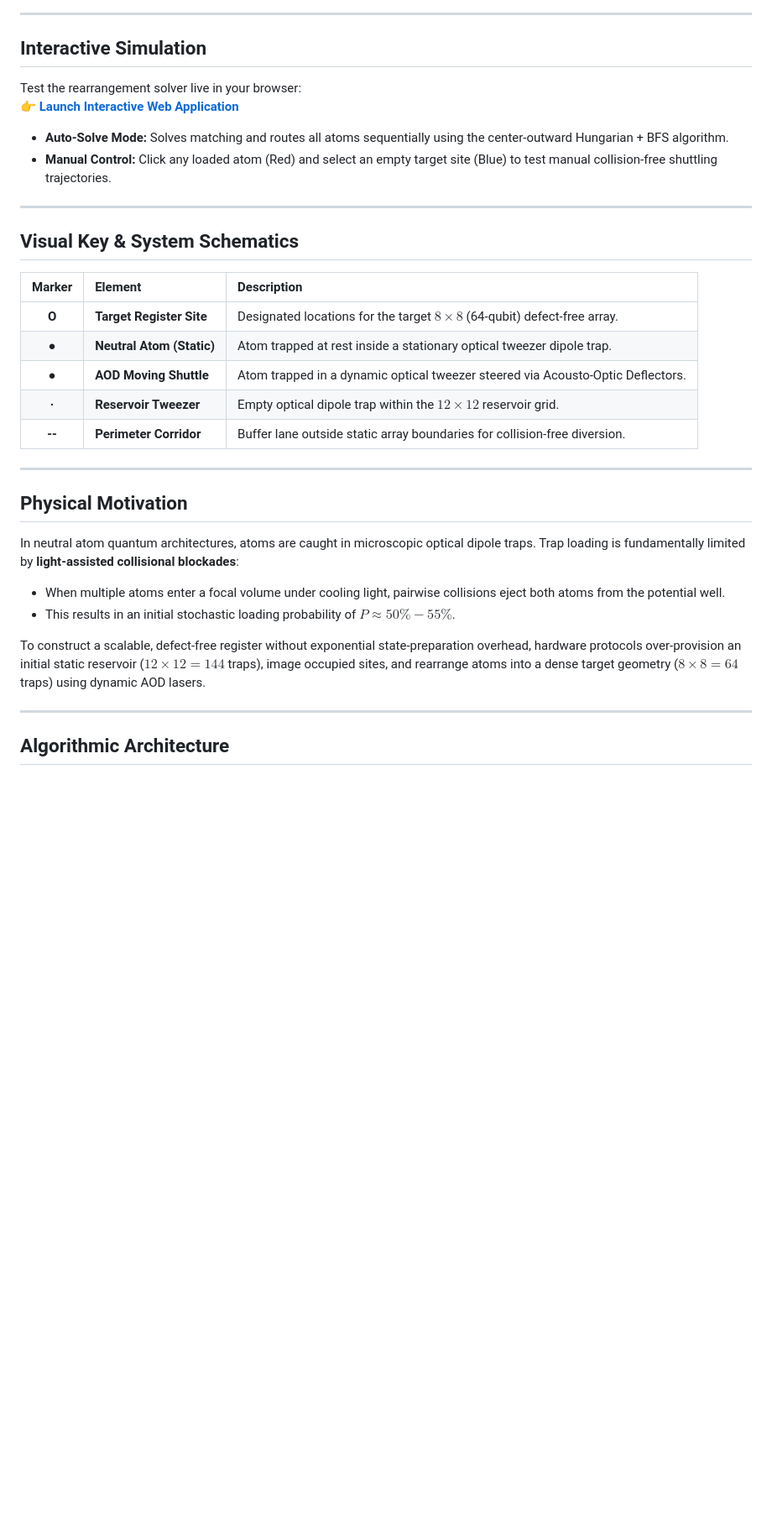
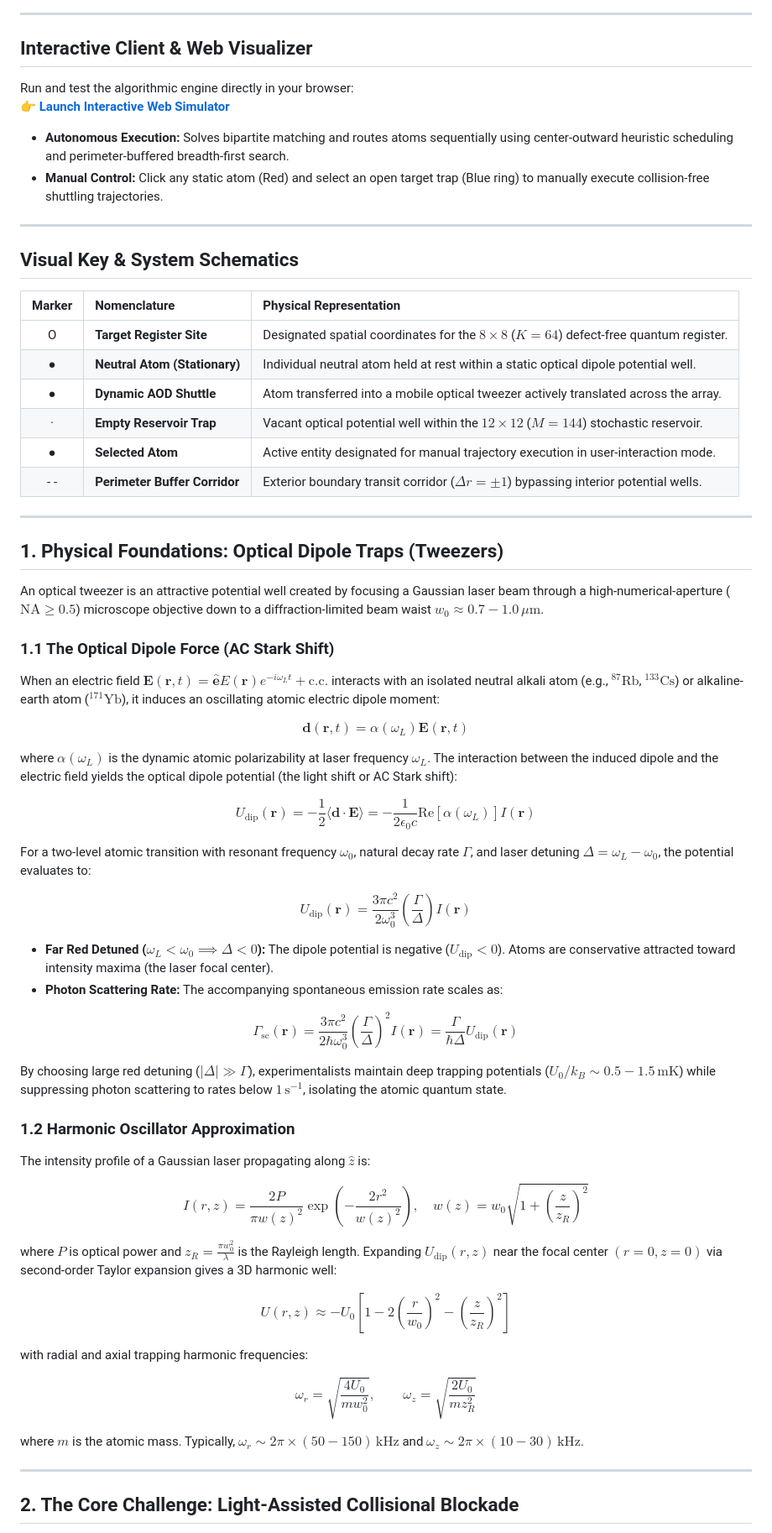
Before and after one commit to Swatee-05/neutral-atom-tweezer-rearrangement, a Markdown page: README.md, the part around one of its changes. Shown at 84% size. GitHub-like rendering; blank space fills up the shorter version.

```diff
--- a/README.md
+++ b/README.md
@@ -10,37 +11,69 @@ A motion-planning and routing pipeline for assembling defect-free neutral atom q
 
 ---
 
-## Interactive Simulation
+## Interactive Client & Web Visualizer
 
-Test the rearrangement solver live in your browser:
-👉 **[Launch Interactive Web Application](https://Swatee-05.github.io/neutral-atom-tweezer-rearrangement/)**
+Run and test the algorithmic engine directly in your browser:
+👉 **[Launch Interactive Web Simulator](https://Swatee-05.github.io/neutral-atom-tweezer-rearrangement/)**
 
-* **Auto-Solve Mode:** Solves matching and routes all atoms sequentially using the center-outward Hungarian + BFS algorithm.
-* **Manual Control:** Click any loaded atom (Red) and select an empty target site (Blue) to test manual collision-free shuttling trajectories.
+* **Autonomous Execution:** Solves bipartite matching and routes atoms sequentially using center-outward heuristic scheduling and perimeter-buffered breadth-first search.
+* **Manual Control:** Click any static atom (Red) and select an open target trap (Blue ring) to manually execute collision-free shuttling trajectories.
 
 ---
 
 ## Visual Key & System Schematics
 
-| Marker | Element | Description |
+| Marker | Nomenclature | Physical Representation |
 | :---: | :--- | :--- |
-| <span style="color:#38bdf8;">**O**</span> | **Target Register Site** | Designated locations for the target $8 \times 8$ (64-qubit) defect-free array. |
-| <span style="color:#f43f5e;">**●**</span> | **Neutral Atom (Static)** | Atom trapped at rest inside a stationary optical tweezer dipole trap. |
-| <span style="color:#10b981;">**●**</span> | **AOD Moving Shuttle** | Atom trapped in a dynamic optical tweezer steered via Acousto-Optic Deflectors. |
-| <span style="color:#475569;">**·**</span> | **Reservoir Tweezer** | Empty optical dipole trap within the $12 \times 12$ reservoir grid. |
-| <span style="color:#9333ea;">**--**</span> | **Perimeter Corridor** | Buffer lane outside static array boundaries for collision-free diversion. |
+| <span style="color:#38bdf8; font-weight:bold;">O</span> | **Target Register Site** | Designated spatial coordinates for the $8 \times 8$ ($K = 64$) defect-free quantum register. |
+| <span style="color:#f43f5e; font-weight:bold;">●</span> | **Neutral Atom (Stationary)** | Individual neutral atom held at rest within a static optical dipole potential well. |
+| <span style="color:#10b981; font-weight:bold;">●</span> | **Dynamic AOD Shuttle** | Atom transferred into a mobile optical tweezer actively translated across the array. |
+| <span style="color:#475569; font-weight:bold;">·</span> | **Empty Reservoir Trap** | Vacant optical potential well within the $12 \times 12$ ($M = 144$) stochastic reservoir. |
+| <span style="color:#fbbf24; font-weight:bold;">●</span> | **Selected Atom** | Active entity designated for manual trajectory execution in user-interaction mode. |
+| <span style="color:#9333ea; font-weight:bold;">- -</span> | **Perimeter Buffer Corridor** | Exterior boundary transit corridor ($\Delta r = \pm 1$) bypassing interior potential wells. |
 
 ---
 
-## Physical Motivation
+## 1. Physical Foundations: Optical Dipole Traps (Tweezers)
 
-In neutral atom quantum architectures, atoms are caught in microscopic optical dipole traps. Trap loading is fundamentally limited by **light-assisted collisional blockades**:
-* When multiple atoms enter a focal volume under cooling light, pairwise collisions eject both atoms from the potential well.
-* This results in an initial stochastic loading probability of $P \approx 50\% - 55\%$.
+An optical tweezer is an attractive potential well created by focusing a Gaussian laser beam through a high-numerical-aperture ($\text{NA} \ge 0.5$) microscope objective down to a diffraction-limited beam waist $w_0 \approx 0.7 - 1.0\,\mu\text{m}$.
 
-To construct a scalable, defect-free register without exponential state-preparation overhead, hardware protocols over-provision an initial static reservoir ($12 \times 12 = 144$ traps), image occupied sites, and rearrange atoms into a dense target geometry ($8 \times 8 = 64$ traps) using dynamic AOD lasers.
+### 1.1 The Optical Dipole Force (AC Stark Shift)
+When an electric field $\mathbf{E}(\mathbf{r}, t) = \hat{\mathbf{e}} E(\mathbf{r}) e^{-i\omega_L t} + \text{c.c.}$ interacts with an isolated neutral alkali atom (e.g., $^{87}\text{Rb}$, $^{133}\text{Cs}$) or alkaline-earth atom ($^{171}\text{Yb}$), it induces an oscillating atomic electric dipole moment:
+
+$$\mathbf{d}(\mathbf{r}, t) = \alpha(\omega_L) \mathbf{E}(\mathbf{r}, t)$$
+
+where $\alpha(\omega_L)$ is the dynamic atomic polarizability at laser frequency $\omega_L$. The interaction between the induced dipole and the electric field yields the optical dipole potential (the light shift or AC Stark shift):
+
+$$U_{\text{dip}}(\mathbf{r}) = -\frac{1}{2} \langle \mathbf{d} \cdot \mathbf{E} \rangle = -\frac{1}{2\epsilon_0 c} \text{Re}[\alpha(\omega_L)] I(\mathbf{r})$$
+
+For a two-level atomic transition with resonant frequency $\omega_0$, natural decay rate $\Gamma$, and laser detuning $\Delta = \omega_L - \omega_0$, the potential evaluates to:
+
+$$U_{\text{dip}}(\mathbf{r}) = \frac{3\pi c^2}{2 \omega_0^3} \left( \frac{\Gamma}{\Delta} \right) I(\mathbf{r})$$
+
+* **Far Red Detuned ($\omega_L < \omega_0 \implies \Delta < 0$):** The dipole potential is negative ($U_{\text{dip}} < 0$). Atoms are conservative attracted toward intensity maxima (the laser focal center).
+* **Photon Scattering Rate:** The accompanying spontaneous emission rate scales as:
+
+$$\Gamma_{\text{sc}}(\mathbf{r}) = \frac{3\pi c^2}{2\hbar \omega_0^3} \left( \frac{\Gamma}{\Delta} \right)^2 I(\mathbf{r}) = \frac{\Gamma}{\hbar \Delta} U_{\text{dip}}(\mathbf{r})$$
+
+By choosing large red detuning ($\vert{}\Delta\vert{} \gg \Gamma$), experimentalists maintain deep trapping potentials ($U_0 / k_B \sim 0.5 - 1.5\,\text{mK}$) while suppressing photon scattering to rates below $1\,\text{s}^{-1}$, isolating the atomic quantum state.
+
+### 1.2 Harmonic Oscillator Approximation
+The intensity profile of a Gaussian laser propagating along $\hat{z}$ is:
+
+$$I(r, z) = \frac{2P}{\pi w(z)^2} \exp\left( -\frac{2r^2}{w(z)^2} \right), \quad w(z) = w_0 \sqrt{1 + \left(\frac{z}{z_R}\right)^2}$$
+
+where $P$ is optical power and $z_R = \frac{\pi w_0^2}{\lambda}$ is the Rayleigh length. Expanding $U_{\text{dip}}(r, z)$ near the focal center $(r = 0, z = 0)$ via second-order Taylor expansion gives a 3D harmonic well:
+
+$$U(r, z) \approx -U_0 \left[ 1 - 2\left(\frac{r}{w_0}\right)^2 - \left(\frac{z}{z_R}\right)^2 \right]$$
+
+with radial and axial trapping harmonic frequencies:
+
+$$\omega_r = \sqrt{\frac{4 U_0}{m w_0^2}}, \qquad \omega_z = \sqrt{\frac{2 U_0}{m z_R^2}}$$
+
+where $m$ is the atomic mass. Typically, $\omega_r \sim 2\pi \times (50 - 150)\,\text{kHz}$ and $\omega_z \sim 2\pi \times (10 - 30)\,\text{kHz}$.
 
 ---
 
-## Algorithmic Architecture
+## 2. The Core Challenge: Light-Assisted Collisional Blockade
 
```
Also changed, not shown: other parts of README.md (+64 -14 lines).
